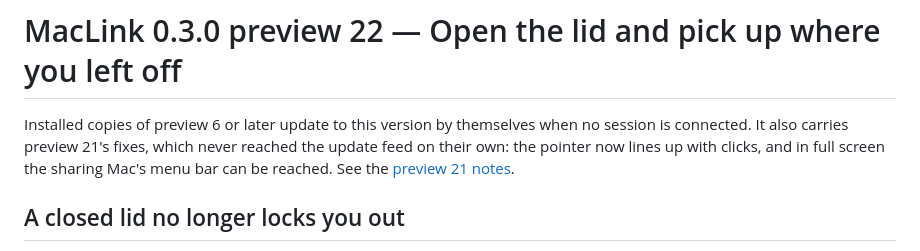
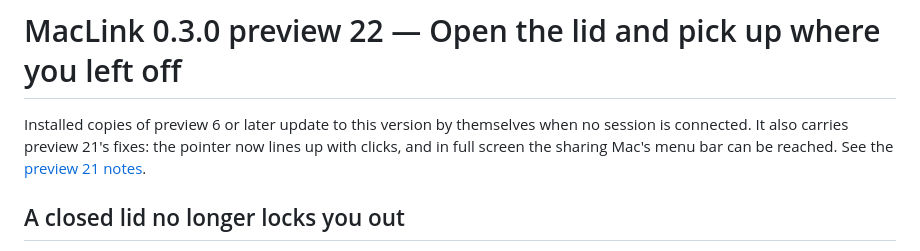
Before and after one commit to kcirtapfromspace/mooring, a Markdown page: docs/release-notes-v0.3.0-preview.22.md, the part around the change. Drawn GitHub-style.

Commit message:
docs: preview 21 did reach the update feed, before preview 22

```diff
--- a/docs/release-notes-v0.3.0-preview.22.md
+++ b/docs/release-notes-v0.3.0-preview.22.md
@@ -1,6 +1,6 @@
 # MacLink 0.3.0 preview 22 — Open the lid and pick up where you left off
 
-Installed copies of preview 6 or later update to this version by themselves when no session is connected. It also carries preview 21's fixes, which never reached the update feed on their own: the pointer now lines up with clicks, and in full screen the sharing Mac's menu bar can be reached. See the [preview 21 notes](release-notes-v0.3.0-preview.21.md).
+Installed copies of preview 6 or later update to this version by themselves when no session is connected. It also carries preview 21's fixes: the pointer now lines up with clicks, and in full screen the sharing Mac's menu bar can be reached. See the [preview 21 notes](release-notes-v0.3.0-preview.21.md).
 
 ## A closed lid no longer locks you out
 
```
